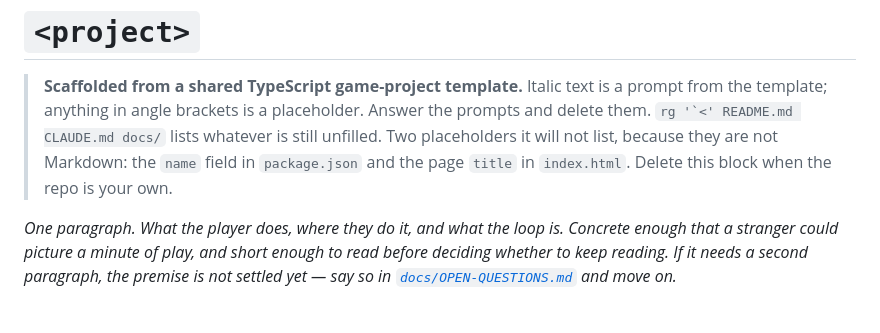
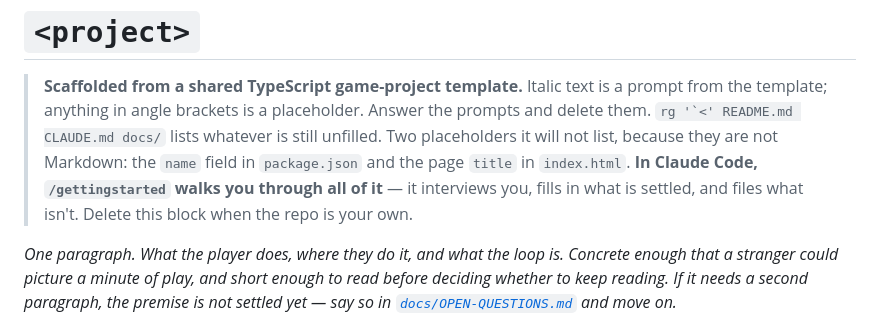
Before and after one commit to collagen-collective/ts-game-template, a Markdown page: README.md, the part around the change. Drawn GitHub-style.

```diff
--- a/README.md
+++ b/README.md
@@ -4,7 +4,8 @@
 > template; anything in angle brackets is a placeholder. Answer the prompts and delete them.
 > ``rg '`<' README.md CLAUDE.md docs/`` lists whatever is still unfilled. Two placeholders it will
 > not list, because they are not Markdown: the `name` field in `package.json` and the page `title`
-> in `index.html`. Delete this block when the repo is your own.
+> in `index.html`. **In Claude Code, `/gettingstarted` walks you through all of it** — it interviews
+> you, fills in what is settled, and files what isn't. Delete this block when the repo is your own.
 
 *One paragraph. What the player does, where they do it, and what the loop is. Concrete enough that
 a stranger could picture a minute of play, and short enough to read before deciding whether to keep
```
Also changed, not shown: CLAUDE.md (+3 -1 lines), 1 other file.
